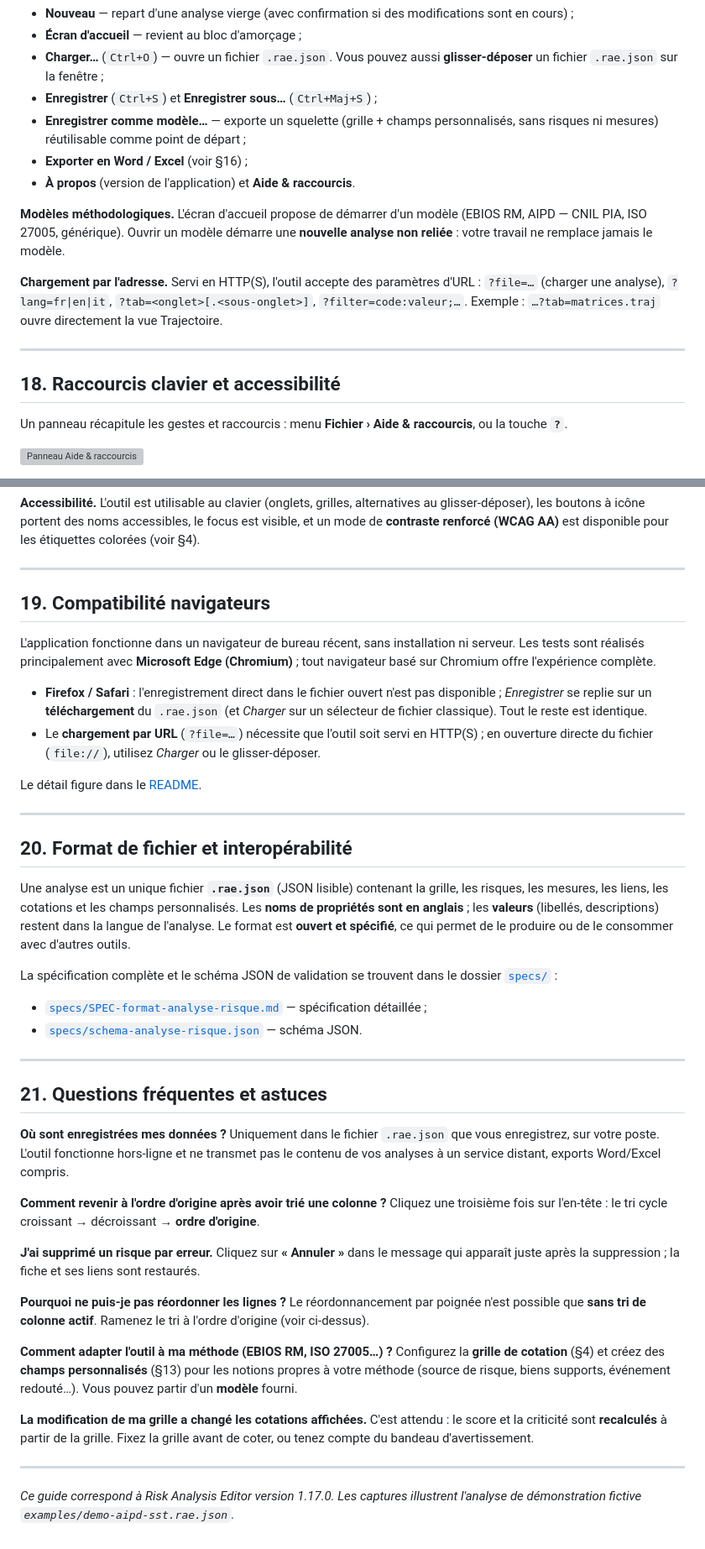
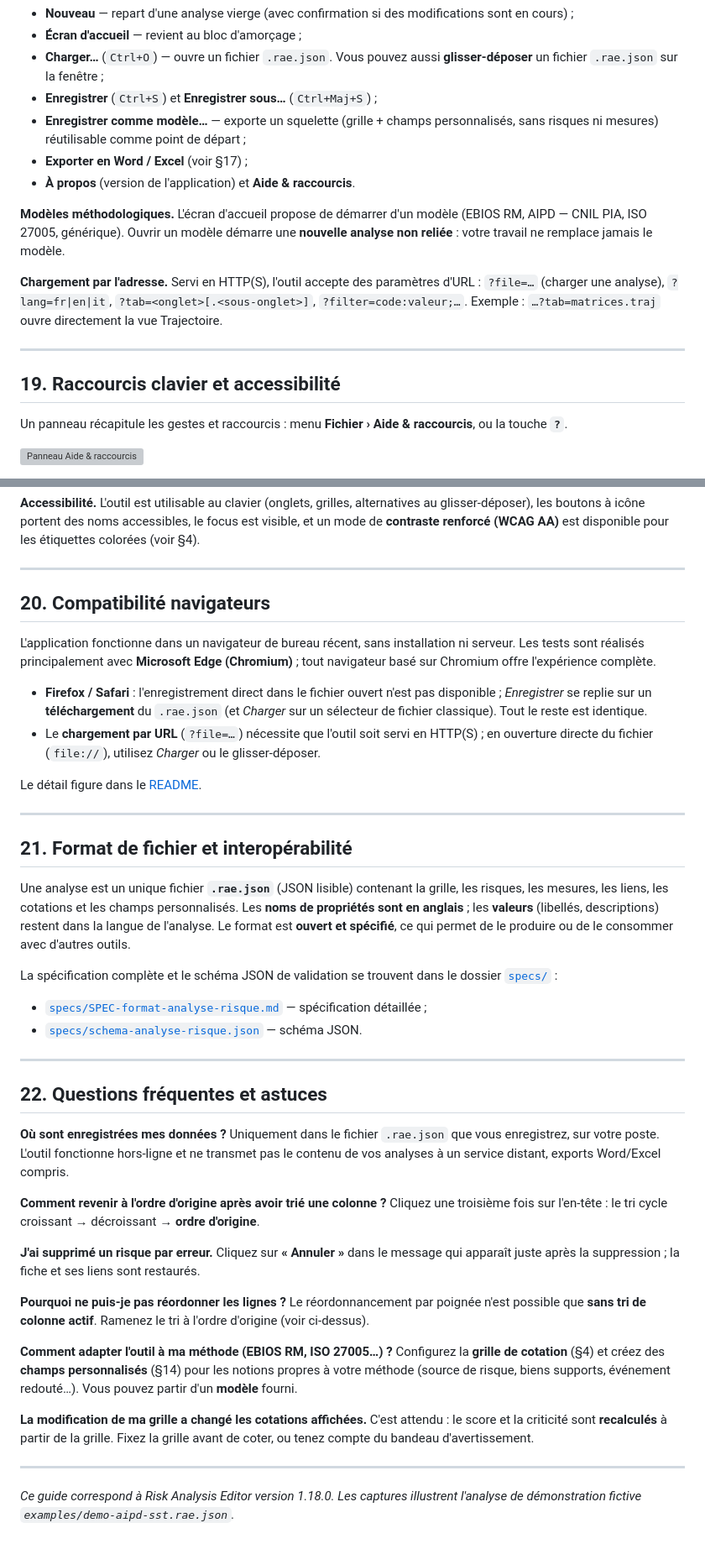
Before and after one commit to StephaneV/Risk-Analysis-Editor, a Markdown page: docs/guide-utilisateur.md, 2 parts joined by grey strips. Shown at 84% size. Rendered like a GitHub page; grey boxes are pictures that could not be loaded.

```diff
--- a/docs/guide-utilisateur.md
+++ b/docs/guide-utilisateur.md
@@ -393,7 +429,7 @@ Le menu **Fichier** rassemble :
 - **Charger…** (`Ctrl+O`) — ouvre un fichier `.rae.json`. Vous pouvez aussi **glisser-déposer** un fichier `.rae.json` sur la fenêtre ;
 - **Enregistrer** (`Ctrl+S`) et **Enregistrer sous…** (`Ctrl+Maj+S`) ;
 - **Enregistrer comme modèle…** — exporte un squelette (grille + champs personnalisés, sans risques ni mesures) réutilisable comme point de départ ;
-- **Exporter en Word / Excel** (voir §16) ;
+- **Exporter en Word / Excel** (voir §17) ;
 - **À propos** (version de l'application) et **Aide & raccourcis**.
 
 **Modèles méthodologiques.** L'écran d'accueil propose de démarrer d'un modèle (EBIOS RM, AIPD — CNIL PIA, ISO 27005, générique). Ouvrir un modèle démarre une **nouvelle analyse non reliée** : votre travail ne remplace jamais le modèle.
@@ -402,7 +438,7 @@ Le menu **Fichier** rassemble :
 
 ---
 
-## 18. Raccourcis clavier et accessibilité
+## 19. Raccourcis clavier et accessibilité
 
 Un panneau récapitule les gestes et raccourcis : menu **Fichier › Aide & raccourcis**, ou la touche **`?`**.
 
@@ -426,7 +462,7 @@ Principaux raccourcis :
 
 ---
 
-## 19. Compatibilité navigateurs
+## 20. Compatibilité navigateurs
 
 L'application fonctionne dans un navigateur de bureau récent, sans installation ni serveur. Les tests sont réalisés principalement avec **Microsoft Edge (Chromium)** ; tout navigateur basé sur Chromium offre l'expérience complète.
 
@@ -437,7 +473,7 @@ Le détail figure dans le [README](../README.fr.md#compatibilité-navigateurs).
 
 ---
 
-## 20. Format de fichier et interopérabilité
+## 21. Format de fichier et interopérabilité
 
 Une analyse est un unique fichier **`.rae.json`** (JSON lisible) contenant la grille, les risques, les mesures, les liens, les cotations et les champs personnalisés. Les **noms de propriétés sont en anglais** ; les **valeurs** (libellés, descriptions) restent dans la langue de l'analyse. Le format est **ouvert et spécifié**, ce qui permet de le produire ou de le consommer avec d'autres outils.
 
@@ -448,7 +484,7 @@ La spécification complète et le schéma JSON de validation se trouvent dans le
 
 ---
 
-## 21. Questions fréquentes et astuces
+## 22. Questions fréquentes et astuces
 
 **Où sont enregistrées mes données ?**
 Uniquement dans le fichier `.rae.json` que vous enregistrez, sur votre poste. L'outil fonctionne hors-ligne et ne transmet pas le contenu de vos analyses à un service distant, exports Word/Excel compris.
@@ -463,11 +499,11 @@ Cliquez sur **« Annuler »** dans le message qui apparaît juste après la supp
 Le réordonnancement par poignée n'est possible que **sans tri de colonne actif**. Ramenez le tri à l'ordre d'origine (voir ci-dessus).
 
 **Comment adapter l'outil à ma méthode (EBIOS RM, ISO 27005…) ?**
-Configurez la **grille de cotation** (§4) et créez des **champs personnalisés** (§13) pour les notions propres à votre méthode (source de risque, biens supports, événement redouté…). Vous pouvez partir d'un **modèle** fourni.
+Configurez la **grille de cotation** (§4) et créez des **champs personnalisés** (§14) pour les notions propres à votre méthode (source de risque, biens supports, événement redouté…). Vous pouvez partir d'un **modèle** fourni.
 
 **La modification de ma grille a changé les cotations affichées.**
 C'est attendu : le score et la criticité sont **recalculés** à partir de la grille. Fixez la grille avant de coter, ou tenez compte du bandeau d'avertissement.
 
 ---
 
-*Ce guide correspond à Risk Analysis Editor version 1.17.0. Les captures illustrent l'analyse de démonstration fictive `examples/demo-aipd-sst.rae.json`.*
+*Ce guide correspond à Risk Analysis Editor version 1.18.0. Les captures illustrent l'analyse de démonstration fictive `examples/demo-aipd-sst.rae.json`.*
```
Also changed, not shown: other parts of docs/guide-utilisateur.md (+67 -31 lines), docs/images/guide-24-radars.png (added), docs/images/guide-25-parametres-radars.png (added), 2 other files.
